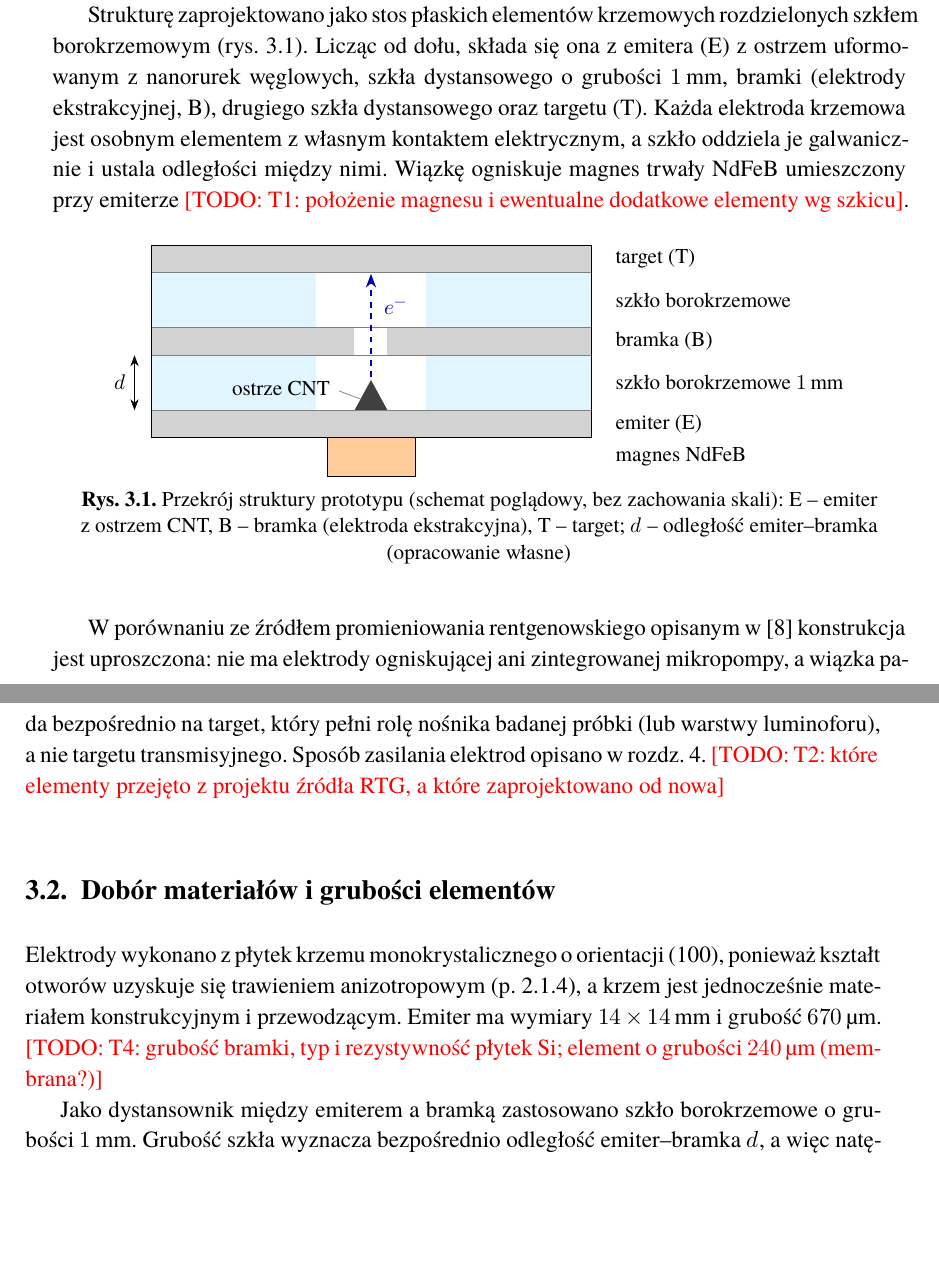
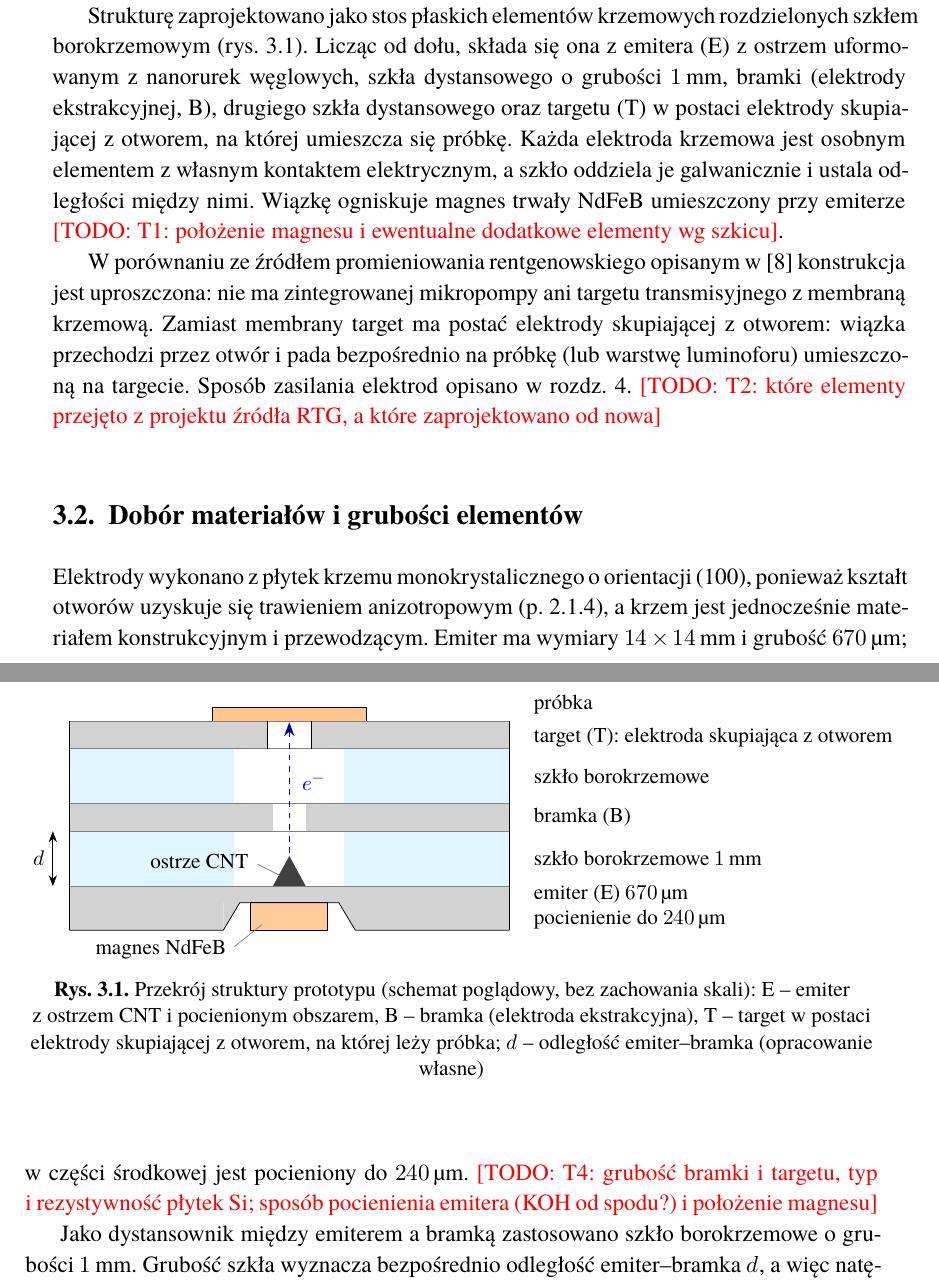
Before and after one commit to Przepiores/praca-inzynierska, a LaTeX thesis (wspolne/main.tex, which reads projekt-prototypu/projekt.tex): two parts of pages 21 and 22 of 39, joined at a grey line, cut so that both start at the same text, the shorter picture padded with empty space. Compiled offline with XeLaTeX; a missing font is replaced by an installed copy or a similar font.

Commit message:
Rys. 3.1: target jako elektroda skupiająca z otworem, pocieniony emiter 240 um

```diff
--- a/projekt-prototypu/projekt.tex
+++ b/projekt-prototypu/projekt.tex
@@ -34,7 +34,8 @@ rozdzielonych szkłem borokrzemowym (\rysref{fig:przekroj-struktury}).
 Licząc od dołu, składa się ona z~emitera (E) z~ostrzem uformowanym
 z~nanorurek węglowych, szkła dystansowego o~grubości \SI{1}{\milli\metre},
 bramki (elektrody ekstrakcyjnej, B), drugiego szkła dystansowego oraz
-targetu (T). Każda elektroda krzemowa jest osobnym elementem
+targetu (T) w~postaci elektrody skupiającej z~otworem, na której
+umieszcza się próbkę. Każda elektroda krzemowa jest osobnym elementem
 z~własnym kontaktem elektrycznym, a~szkło oddziela je galwanicznie
 i~ustala odległości między nimi. Wiązkę ogniskuje magnes trwały NdFeB
 umieszczony przy emiterze
@@ -46,8 +47,12 @@ umieszczony przy emiterze
     % kolory
     \colorlet{si}{gray!35}
     \colorlet{gl}{cyan!12}
-    % target
-    \fill[si] (0,4.4) rectangle (8,4.9);
+    % próbka na targecie (nad otworem)
+    \fill[orange!45] (2.6,4.9) rectangle (5.4,5.15);
+    \draw (2.6,4.9) rectangle (5.4,5.15);
+    % target: elektroda skupiająca z otworem
+    \fill[si] (0,4.4) rectangle (3.6,4.9);
+    \fill[si] (4.4,4.4) rectangle (8,4.9);
     % szkło 2 z otworem
     \fill[gl] (0,3.4) rectangle (3,4.4);
     \fill[gl] (5,3.4) rectangle (8,4.4);
@@ -57,36 +62,48 @@ umieszczony przy emiterze
     % szkło 1 z otworem
     \fill[gl] (0,1.9) rectangle (3,2.9);
     \fill[gl] (5,1.9) rectangle (8,2.9);
-    % emiter
-    \fill[si] (0,1.4) rectangle (8,1.9);
-    % wieża (ostrze) CNT
+    % emiter: pełna grubość na brzegach, pocieniony obszar w środku
+    \fill[si] (0,1.1) rectangle (2.8,1.9);
+    \fill[si] (5.2,1.1) rectangle (8,1.9);
+    \fill[si] (2.8,1.6) rectangle (5.2,1.9);
+    \fill[si] (2.8,1.1) -- (3.1,1.6) -- (2.8,1.6) -- cycle;
+    \fill[si] (5.2,1.1) -- (4.9,1.6) -- (5.2,1.6) -- cycle;
+    % ostrze (wieża) CNT na płaskim emiterze
     \fill[black!75] (3.7,1.9) -- (4,2.45) -- (4.3,1.9) -- cycle;
-    % magnes (poglądowo, położenie do potwierdzenia)
-    \fill[orange!40] (3.2,0.7) rectangle (4.8,1.4);
+    % magnes (poglądowo) we wnęce pod pocienionym obszarem
+    \fill[orange!40] (3.3,1.1) rectangle (4.7,1.6);
     % obrysy
-    \foreach \y in {1.4,1.9,2.9,3.4,4.4,4.9} {\draw[gray] (0,\y) -- (8,\y);}
-    \draw (0,1.4) rectangle (8,4.9);
-    \draw (3.2,0.7) rectangle (4.8,1.4);
+    \draw (0,1.1) -- (2.8,1.1) -- (3.1,1.6) -- (4.9,1.6) -- (5.2,1.1) -- (8,1.1);
+    \foreach \y in {1.9,2.9,3.4,4.4,4.9} {\draw[gray] (0,\y) -- (8,\y);}
+    \draw (0,1.1) -- (0,4.9) (8,1.1) -- (8,4.9);
+    \draw (3.3,1.1) rectangle (4.7,1.6);
+    \draw (3.6,4.4) -- (3.6,4.9) (4.4,4.4) -- (4.4,4.9);
     % wiązka
     \draw[-{Stealth[length=2.5mm]}, blue!70!black, thick, dashed]
-      (4,2.5) -- (4,4.38);
+      (4,2.5) -- (4,4.88);
     % opisy
-    \foreach \y/\t in {4.65/target (T),
+    \foreach \y/\t in {5.2/próbka,
+                       4.6/target (T): elektroda skupiająca z~otworem,
                        3.9/szkło borokrzemowe,
                        3.15/bramka (B),
                        2.4/szkło borokrzemowe \SI{1}{\milli\metre},
-                       1.65/emiter (E),
-                       1.05/magnes NdFeB}
+                       1.75/emiter (E) \SI{670}{\micro\metre},
+                       1.3/pocienienie do \SI{240}{\micro\metre}}
       {\node[anchor=west] at (8.3,\y) {\t};}
-    \node[anchor=east] at (3.4,2.3) {ostrze CNT};
-    \draw[gray] (3.42,2.25) -- (3.82,2.1);    \node[anchor=west, blue!70!black] at (4.1,3.75) {$e^-$};
+    \node[anchor=east] at (3.4,2.35) {ostrze CNT};
+    \draw[gray] (3.42,2.3) -- (3.82,2.1);
+    \node[anchor=east] at (3.0,0.75) {magnes NdFeB};
+    \draw[gray] (3.0,0.8) -- (3.5,1.2);
+    \node[anchor=west, blue!70!black] at (4.1,3.75) {$e^-$};
     % wymiar
     \draw[{Stealth[length=2mm]}-{Stealth[length=2mm]}] (-0.3,1.9) -- (-0.3,2.9)
       node[midway, left] {$d$};
   \end{tikzpicture}
   \caption{Przekrój struktury prototypu (schemat poglądowy, bez zachowania
-    skali): E -- emiter z~ostrzem CNT, B -- bramka (elektroda ekstrakcyjna),
-    T -- target; $d$ -- odległość emiter--bramka \opracowanieWlasne}
+    skali): E -- emiter z~ostrzem CNT i~pocienionym obszarem, B -- bramka
+    (elektroda ekstrakcyjna), T -- target w~postaci elektrody skupiającej
+    z~otworem, na której leży próbka; $d$ -- odległość emiter--bramka
+    \opracowanieWlasne}
   \label{fig:przekroj-struktury}
 \end{figure}
 % TODO(rys.): podmienić na wersję zgodną ze szkicem kris (T1); sprawdzić
@@ -94,9 +111,10 @@ umieszczony przy emiterze
 
 W~porównaniu ze źródłem promieniowania rentgenowskiego opisanym
 w~\cite{urbanski2026phd} konstrukcja jest uproszczona: nie ma
-elektrody ogniskującej ani zintegrowanej mikropompy, a~wiązka pada
-bezpośrednio na target, który pełni rolę nośnika badanej próbki
-(lub warstwy luminoforu), a~nie targetu transmisyjnego.
+zintegrowanej mikropompy ani targetu transmisyjnego z~membraną krzemową.
+Zamiast membrany target ma postać elektrody skupiającej z~otworem:
+wiązka przechodzi przez otwór i~pada bezpośrednio na próbkę
+(lub warstwę luminoforu) umieszczoną na targecie.
 Sposób zasilania elektrod opisano w~\rozdzref{ch:stanowisko}.
 \TODO{T2: które elementy przejęto z~projektu źródła RTG, a~które zaprojektowano od nowa}
 
@@ -108,8 +126,9 @@ Elektrody wykonano z~płytek krzemu monokrystalicznego o~orientacji
 (100), ponieważ kształt otworów uzyskuje się trawieniem
 anizotropowym (\pref{subsec:koh}), a~krzem jest jednocześnie materiałem
 konstrukcyjnym i~przewodzącym. Emiter ma wymiary
-\qtyproduct[product-units=single]{14 x 14}{\milli\metre} i~grubość \SI{670}{\micro\metre}.
-\TODO{T4: grubość bramki, typ i~rezystywność płytek Si; element o~grubości \SI{240}{\micro\metre} (membrana?)}
+\qtyproduct[product-units=single]{14 x 14}{\milli\metre} i~grubość \SI{670}{\micro\metre};
+w~części środkowej jest pocieniony do \SI{240}{\micro\metre}.
+\TODO{T4: grubość bramki i~targetu, typ i~rezystywność płytek Si; sposób pocienienia emitera (KOH od spodu?) i~położenie magnesu}
 
 Jako dystansownik między emiterem a~bramką zastosowano szkło
 borokrzemowe o~grubości \SI{1}{\milli\metre}. Grubość szkła wyznacza
```
Also changed, not shown: wspolne/rejestr_todo.md (+1 -1 lines), wspolne/slownik.md (+1 -1 lines), pdf/Praca_inzynierska.pdf, projekt-prototypu/projekt.tex (6 more changed lines).
